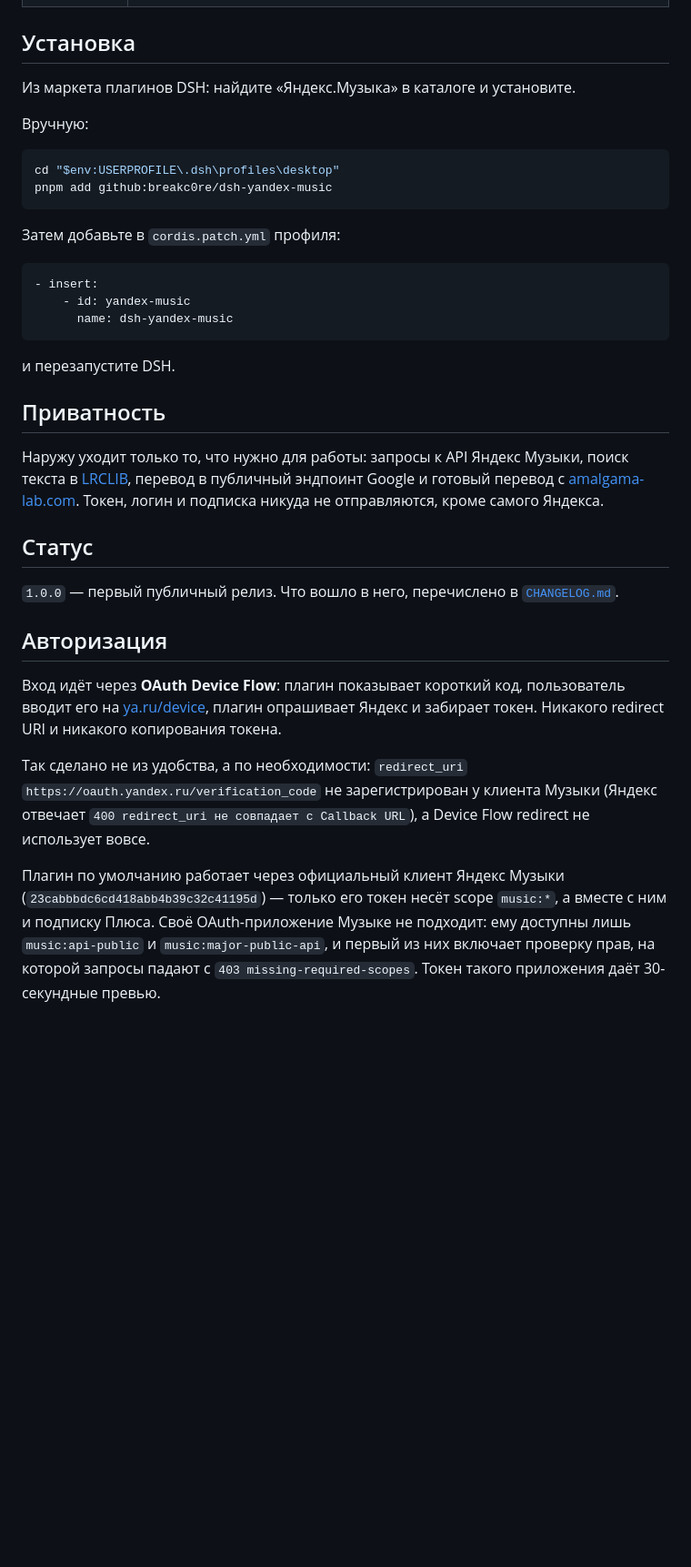
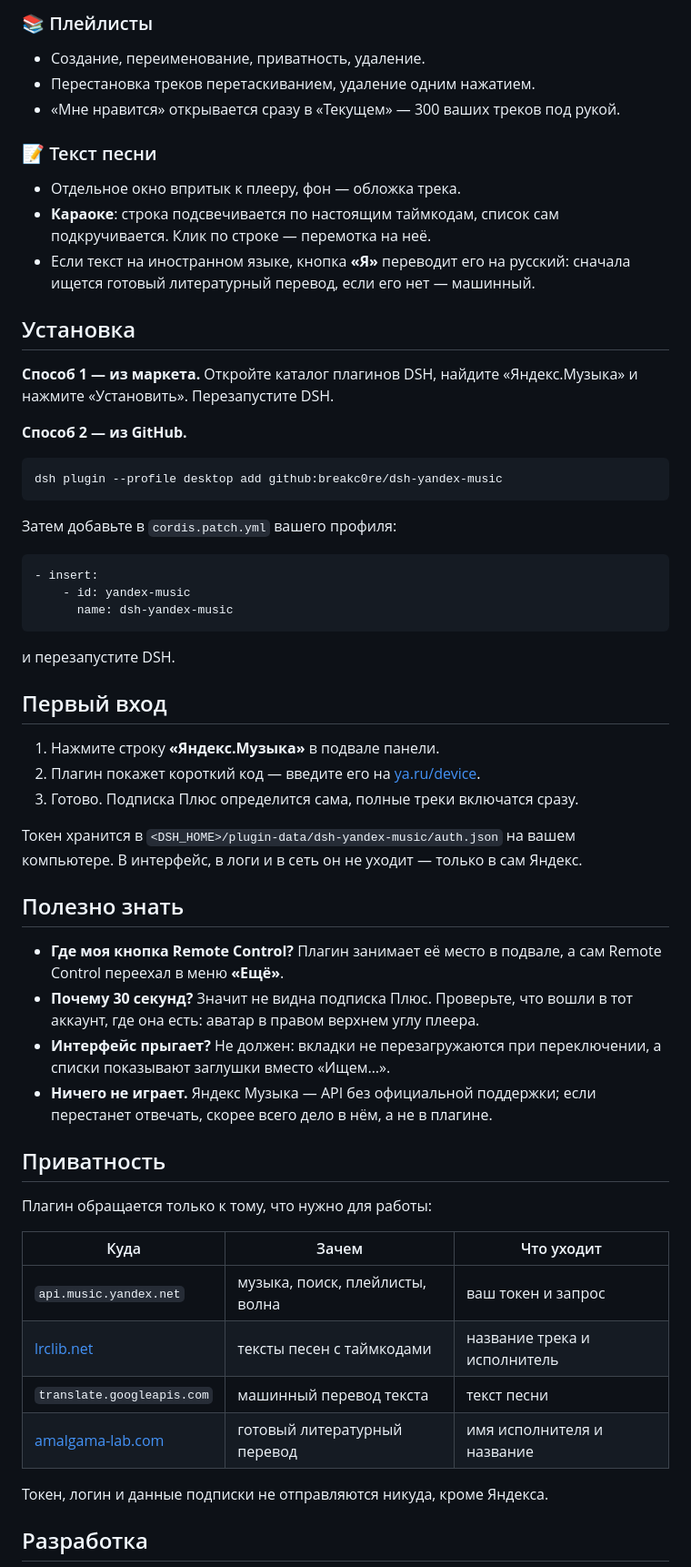
Before and after one commit to breakc0re/dsh-yandex-music, a Markdown page: README.md, the part around one of its changes. Shown at 91% size. Drawn GitHub-style; blank space fills up the shorter version.

Commit message:
docs: новый README со скриншотами и понятным описанием для обычного пользователя

````diff
--- a/README.md
+++ b/README.md
@@ -22,16 +81,27 @@
+### 📚 Плейлисты
+- Создание, переименование, приватность, удаление.
+- Перестановка треков перетаскиванием, удаление одним нажатием.
+- «Мне нравится» открывается сразу в «Текущем» — 300 ваших треков под рукой.
+
+### 📝 Текст песни
+- Отдельное окно впритык к плееру, фон — обложка трека.
+- **Караоке**: строка подсвечивается по настоящим таймкодам, список сам
+  подкручивается. Клик по строке — перемотка на неё.
+- Если текст на иностранном языке, кнопка **«Я»** переводит его на русский:
+  сначала ищется готовый литературный перевод, если его нет — машинный.
 
 ## Установка
 
-Из маркета плагинов DSH: найдите «Яндекс.Музыка» в каталоге и установите.
+**Способ 1 — из маркета.** Откройте каталог плагинов DSH, найдите
+«Яндекс.Музыка» и нажмите «Установить». Перезапустите DSH.
 
-Вручную:
+**Способ 2 — из GitHub.**
 
 ```powershell
-cd "$env:USERPROFILE\.dsh\profiles\desktop"
-pnpm add github:breakc0re/dsh-yandex-music
+dsh plugin --profile desktop add github:breakc0re/dsh-yandex-music
 ```
 
-Затем добавьте в `cordis.patch.yml` профиля:
+Затем добавьте в `cordis.patch.yml` вашего профиля:
 
 ```yaml
 - insert:
@@ -41,33 +111,38 @@ pnpm add github:breakc0re/dsh-yandex-music
 
 и перезапустите DSH.
 
+## Первый вход
+
+1. Нажмите строку **«Яндекс.Музыка»** в подвале панели.
+2. Плагин покажет короткий код — введите его на [ya.ru/device](https://ya.ru/device).
+3. Готово. Подписка Плюс определится сама, полные треки включатся сразу.
+
+Токен хранится в `<DSH_HOME>/plugin-data/dsh-yandex-music/auth.json` на вашем
+компьютере. В интерфейс, в логи и в сеть он не уходит — только в сам Яндекс.
+
+## Полезно знать
+
+- **Где моя кнопка Remote Control?** Плагин занимает её место в подвале, а сам
+  Remote Control переехал в меню **«Ещё»**.
+- **Почему 30 секунд?** Значит не видна подписка Плюс. Проверьте, что вошли в
+  тот аккаунт, где она есть: аватар в правом верхнем углу плеера.
+- **Интерфейс прыгает?** Не должен: вкладки не перезагружаются при
+  переключении, а списки показывают заглушки вместо «Ищем…».
+- **Ничего не играет.** Яндекс Музыка — API без официальной поддержки; если
+  перестанет отвечать, скорее всего дело в нём, а не в плагине.
+
 ## Приватность
 
-Наружу уходит только то, что нужно для работы: запросы к API Яндекс Музыки,
-поиск текста в [LRCLIB](https://lrclib.net), перевод в публичный эндпоинт Google
-и готовый перевод с [amalgama-lab.com](https://www.amalgama-lab.com). Токен,
-логин и подписка никуда не отправляются, кроме самого Яндекса.
+Плагин обращается только к тому, что нужно для работы:
 
-## Статус
+| Куда | Зачем | Что уходит |
+| --- | --- | --- |
+| `api.music.yandex.net` | музыка, поиск, плейлисты, волна | ваш токен и запрос |
+| [lrclib.net](https://lrclib.net) | тексты песен с таймкодами | название трека и исполнитель |
+| `translate.googleapis.com` | машинный перевод текста | текст песни |
+| [amalgama-lab.com](https://www.amalgama-lab.com) | готовый литературный перевод | имя исполнителя и название |
 
-`1.0.0` — первый публичный релиз. Что вошло в него, перечислено в
-[`CHANGELOG.md`](CHANGELOG.md).
+Токен, логин и данные подписки не отправляются никуда, кроме Яндекса.
 
-## Авторизация
+## Разработка
 
-Вход идёт через **OAuth Device Flow**: плагин показывает короткий код, пользователь
-вводит его на [ya.ru/device](https://ya.ru/device), плагин опрашивает Яндекс и
-забирает токен. Никакого redirect URI и никакого копирования токена.
-
-Так сделано не из удобства, а по необходимости: `redirect_uri`
-`https://oauth.yandex.ru/verification_code` не зарегистрирован у клиента Музыки
-(Яндекс отвечает `400 redirect_uri не совпадает с Callback URL`), а Device Flow
-redirect не использует вовсе.
-
-Плагин по умолчанию работает через официальный клиент Яндекс Музыки
-(`23cabbbdc6cd418abb4b39c32c41195d`) — только его токен несёт scope `music:*`,
-а вместе с ним и подписку Плюса. Своё OAuth-приложение Музыке не подходит: ему
-доступны лишь `music:api-public` и `music:major-public-api`, и первый из них
-включает проверку прав, на которой запросы падают с
-`403 missing-required-scopes`. Токен такого приложения даёт 30-секундные превью.
-
````
Also changed, not shown: other parts of README.md (+95 -101 lines), docs/screenshots/README.md (added, +10 -0 lines), docs/screenshots/hero.png (added), docs/screenshots/lyrics.png (added), docs/screenshots/main.png (added), docs/screenshots/wave.png (added), 1 other file.
